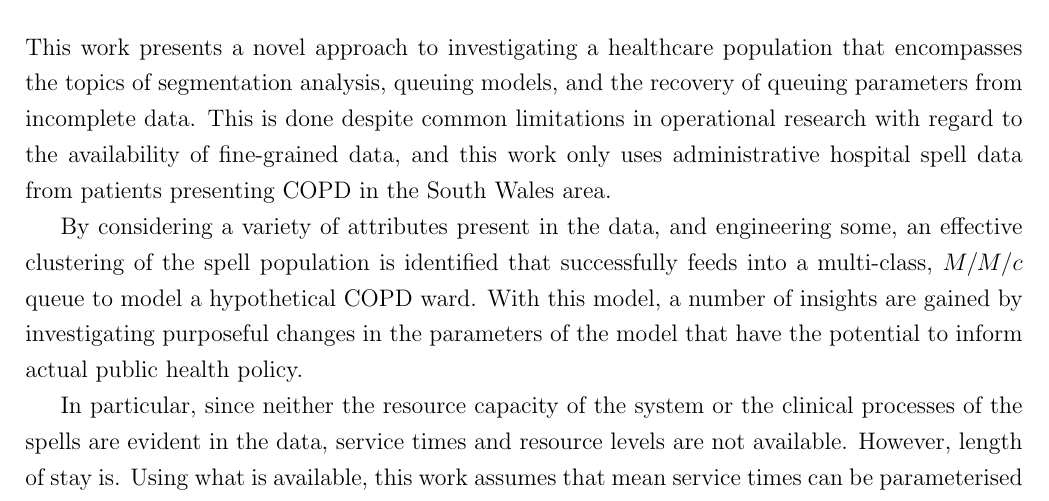
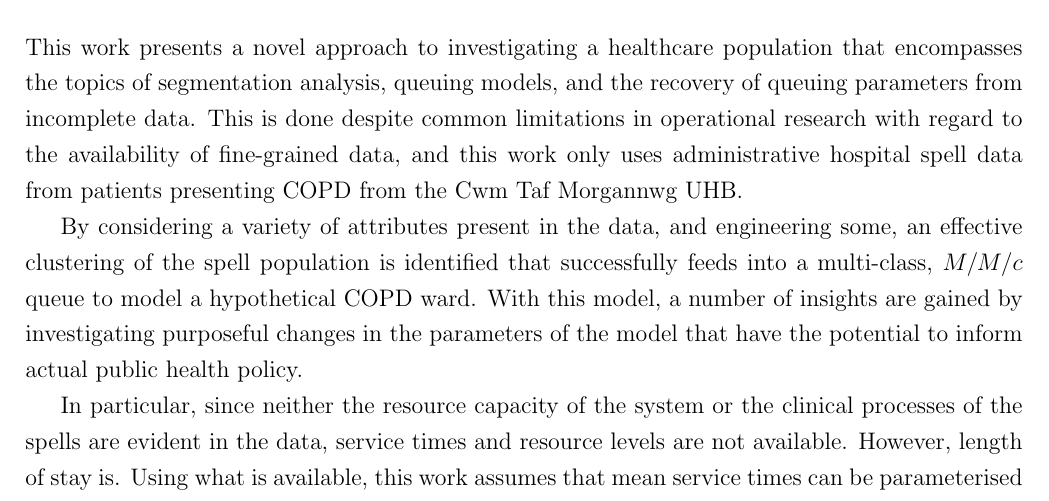
Before and after one commit to daffidwilde/copd-paper, a LaTeX paper (main.tex, which reads sections/conclusion.tex): part of page 20 of 27, cut so that both start at the same text. Compiled offline with pdfLaTeX.

Commit message:
Change "South Wales" to "Cwm Taf Morgannwg UHB".

```diff
--- a/sections/conclusion.tex
+++ b/sections/conclusion.tex
@@ -5,7 +5,7 @@ that encompasses the topics of segmentation analysis, queuing models, and the
 recovery of queuing parameters from incomplete data. This is done despite common
 limitations in operational research with regard to the availability of
 fine-grained data, and this work only uses administrative hospital spell data
-from patients presenting COPD in the South Wales area.\
+from patients presenting COPD from the Cwm Taf Morgannwg UHB.\
 
 By considering a variety of attributes present in the data, and engineering
 some, an effective clustering of the spell population is identified that
```
Also changed, not shown: main.pdf.
